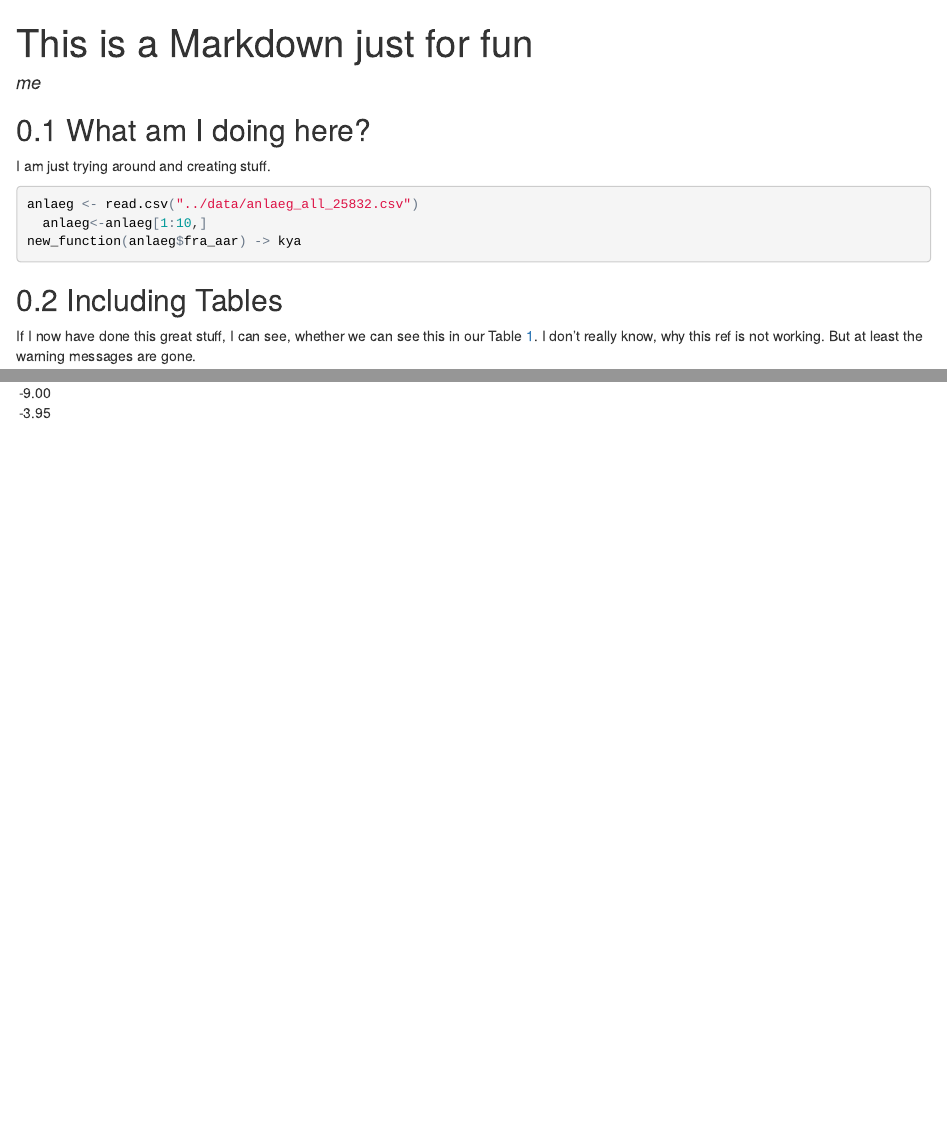
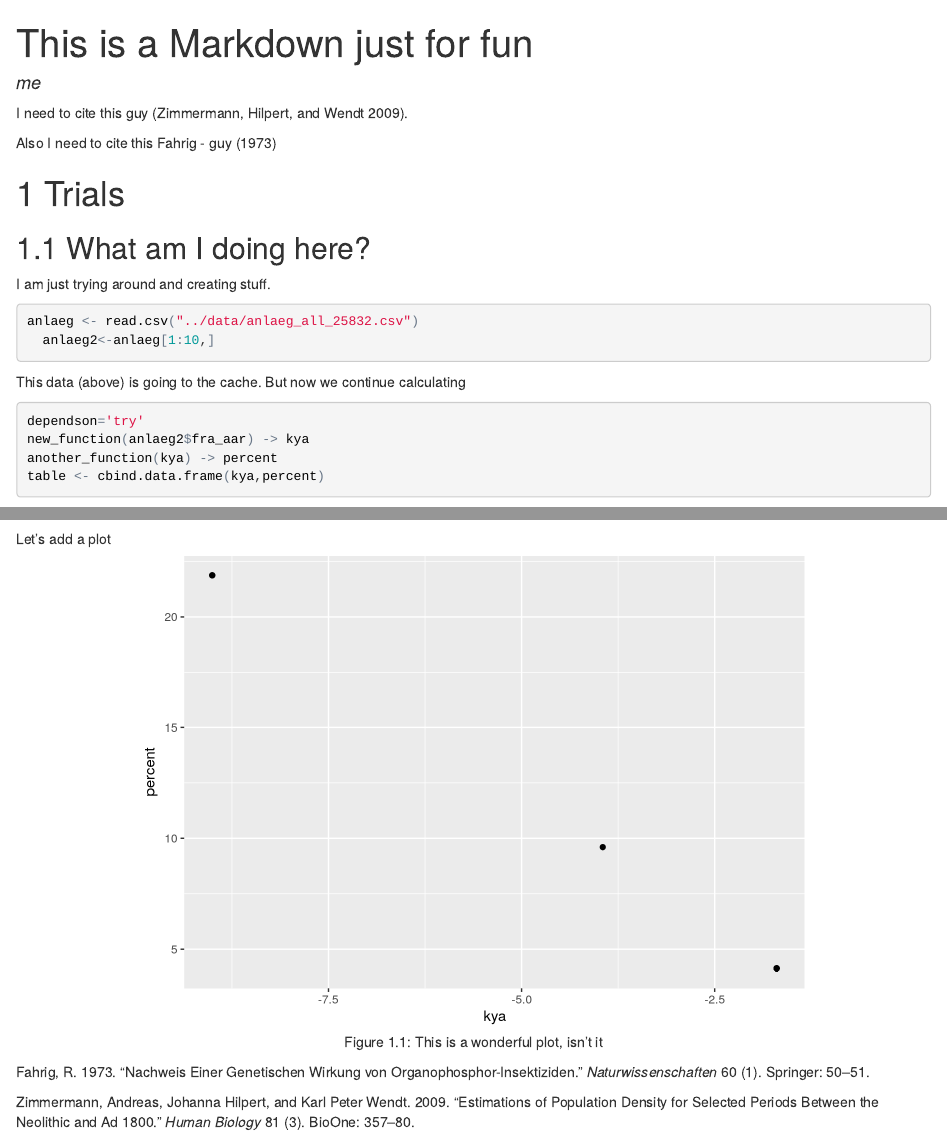
Before and after one commit to SCSchmidt/test2017package, an R Markdown document (analysis/nf_markdown.Rmd): the page in a window 1100 px wide, from its top, and a second part further down, joined at a grey line. The pictures show the output file analysis/nf_markdown.html that the author committed with the source, opened offline.

Commit message:
uhuuu. loads of changes.

````diff
--- /dev/null
+++ b/analysis/new_bib.bib
@@ -0,0 +1,21 @@
+@article{zimmermann2009estimations,
+  title={Estimations of population density for selected periods between the Neolithic and AD 1800},
+  author={Zimmermann, Andreas and Hilpert, Johanna and Wendt, Karl Peter},
+  journal={Human biology},
+  volume={81},
+  number={3},
+  pages={357--380},
+  year={2009},
+  publisher={BioOne}
+}
+
+
+@article{fahrig1973nachweis,
+  title={Nachweis einer genetischen Wirkung von Organophosphor-Insektiziden},
+  author={Fahrig, R},
+  journal={Naturwissenschaften},
+  volume={60},
+  number={1},
+  pages={50--51},
+  year={1973},
+  publisher={Springer}
--- a/analysis/nf_markdown.Rmd
+++ b/analysis/nf_markdown.Rmd
@@ -2,6 +2,7 @@
 title: "This is a Markdown just for fun"
 author: me
 output: bookdown::html_document2
+bibliography: new_bib.bib
 ---
 
 ```{r setup, include=FALSE}
@@ -20,16 +21,23 @@ library(knitr)
 ```
 
+I need to cite this guy [@zimmermann2009estimations].
+
+Also I need to cite this Fahrig - guy [-@fahrig1973nachweis]
+
+# Trials
 
 ## What am I doing here?
 I am just trying around and creating stuff.
 
 ```{r try, echo=TRUE, cache=TRUE}
 anlaeg <- read.csv("../data/anlaeg_all_25832.csv")
-  anlaeg<-anlaeg[1:10,]
-new_function(anlaeg$fra_aar) -> kya
+  anlaeg2<-anlaeg[1:10,]
 ```
 
-## Including Tables
+This data (above) is going to the cache. But now we continue calculating and create something like a table consisting senselessly transformed data.
 
-If I now have done this great stuff, I can see, whether we can see this in our Table \@ref(tab:tableso).
-I don't really know, why this ref is not working. But at least the warning messages are gone.
+```{r, maketable, echo=TRUE, cache=FALSE}
+dependson='try'
+new_function(anlaeg2$fra_aar) -> kya
+another_function(kya) -> percent
+table <- cbind.data.frame(kya,percent)
@@ -40,0 +59,7 @@ knitr::kable(kya, caption = "Wow\\! look at this\\!",
+Let's add a plot
+```{r, thisplot, fig.cap="This is a wonderful plot, isn't it" }
+dependson='try2'
+ggplot(table, aes(x=kya,y=percent))+
+  geom_point()
+
+```
````
Also changed, not shown: R/another_function.R (added, +16 -0 lines), R/third_function.R (added, +18 -0 lines), analysis/nf_markdown.html, analysis/nf_markdown_files/figure-html/thisplot-1.png (added), analysis/nf_markdown_files/figure-html/unnamed-chunk-2-1.png (added), analysis/nf_markdown_files/figure-html/unnamed-chunk-3-1.png (added), analysis/new_bib.bib (12 more changed lines), analysis/nf_markdown.Rmd (18 more changed lines), 12 other files.
